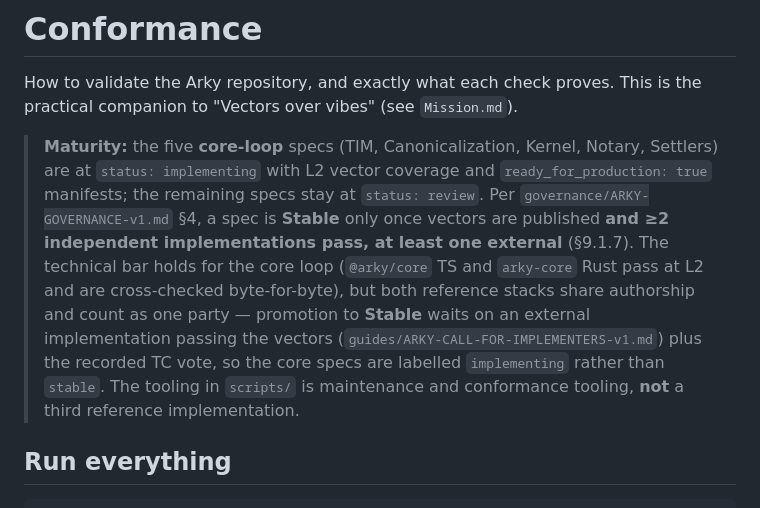
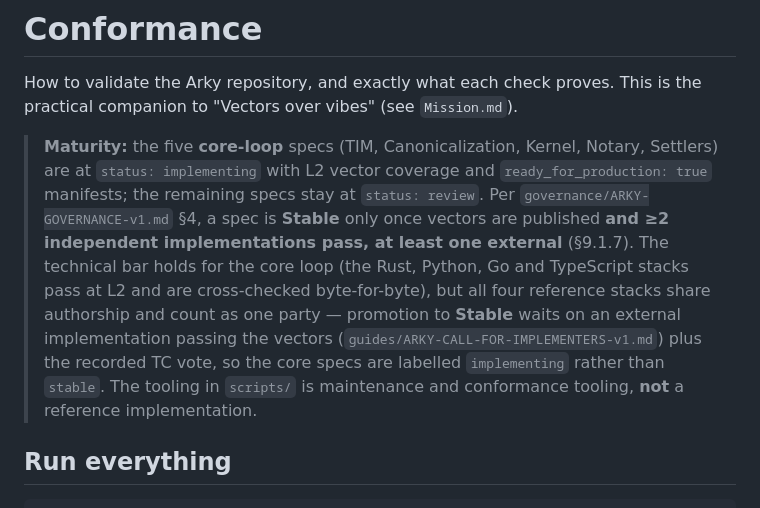
Before and after one commit to arky-foundation/arky.foundation, a Markdown page: CONFORMANCE.md, the part around the change. Rendered like a GitHub page.

Commit message:
docs(conformance): correct stack count to four

```diff
--- a/CONFORMANCE.md
+++ b/CONFORMANCE.md
@@ -9,13 +9,13 @@ is the practical companion to "Vectors over vibes" (see `Mission.md`).
 > `status: review`. Per `governance/ARKY-GOVERNANCE-v1.md` §4, a spec is
 > **Stable** only once vectors are published **and ≥2 independent
 > implementations pass, at least one external** (§9.1.7). The technical bar
-> holds for the core loop (`@arky/core` TS and `arky-core` Rust pass at L2 and
-> are cross-checked byte-for-byte), but both reference stacks share authorship
-> and count as one party — promotion to **Stable** waits on an external
+> holds for the core loop (the Rust, Python, Go and TypeScript stacks pass at L2
+> and are cross-checked byte-for-byte), but all four reference stacks share
+> authorship and count as one party — promotion to **Stable** waits on an external
 > implementation passing the vectors
 > (`guides/ARKY-CALL-FOR-IMPLEMENTERS-v1.md`) plus the recorded TC vote, so the
 > core specs are labelled `implementing` rather than `stable`. The tooling in `scripts/` is
-> maintenance and conformance tooling, **not** a third reference implementation.
+> maintenance and conformance tooling, **not** a reference implementation.
 
 ## Run everything
 
```
Also changed, not shown: NEXT_STEPS.md (+1 -1 lines), vectors/README.md (+1 -1 lines).
